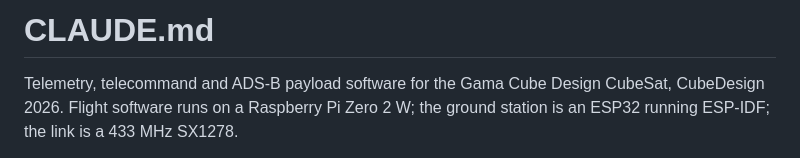
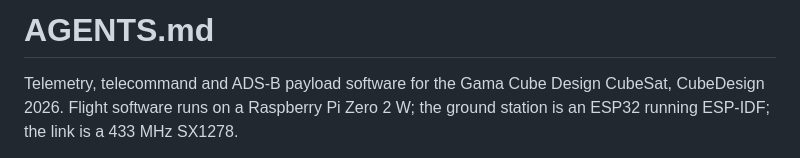
Before and after one commit to GamaCubeDesign/ttecGCD26, a Markdown page: AGENTS.md, the part around the change. Rendered like a GitHub page.

Commit message:
ai: atualizando nomenclatura

```diff
--- a/CLAUDE.md
+++ b/AGENTS.md
@@ -1,4 +1,4 @@
-# CLAUDE.md
+# AGENTS.md
 
 Telemetry, telecommand and ADS-B payload software for the Gama Cube Design
 CubeSat, CubeDesign 2026. Flight software runs on a Raspberry Pi Zero 2 W; the
```
